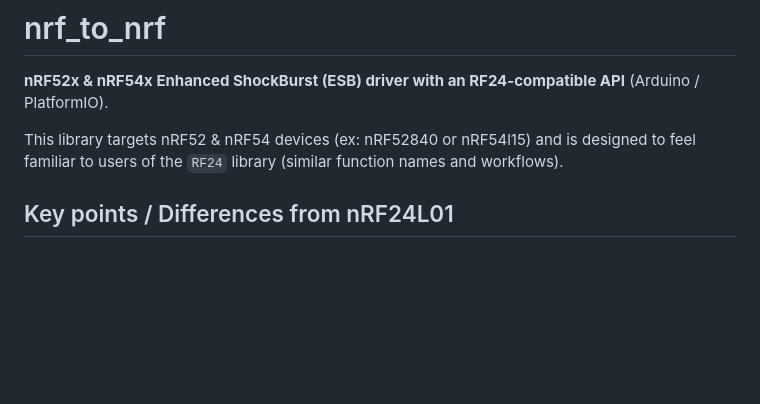
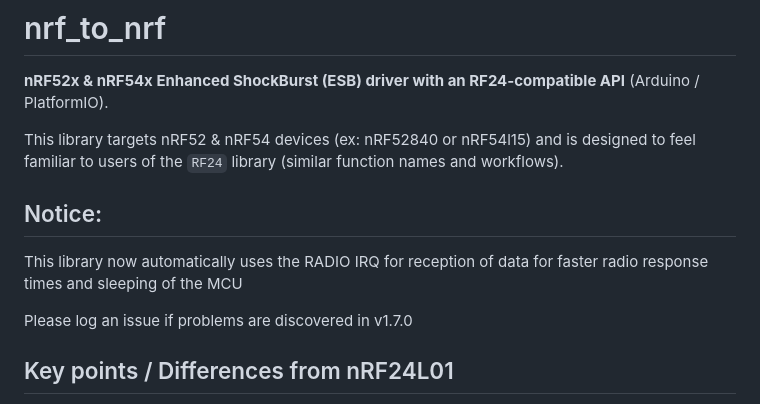
Before and after one commit to TMRh20/nrf_to_nrf, a Markdown page: README.md, the part around the change. Rendered like a GitHub page; blank space fills up the shorter version.

Commit message:
Update README with new library features and notice
Added notice about automatic RADIO IRQ usage and issue logging for v1.7.0.

```diff
--- a/README.md
+++ b/README.md
@@ -6,6 +6,11 @@
 **nRF52x & nRF54x Enhanced ShockBurst (ESB) driver with an RF24-compatible API** (Arduino / PlatformIO).
 
 This library targets nRF52 & nRF54 devices (ex: nRF52840 or nRF54l15) and is designed to feel familiar to users of the `RF24` library (similar function names and workflows).
+
+## Notice:
+This library now automatically uses the RADIO IRQ for reception of data for faster radio response times and sleeping of the MCU
+
+Please log an issue if problems are discovered in v1.7.0
 
 ## Key points / Differences from nRF24L01
 1. Enums like `RF24_PA_MAX` become `NRF_PA_MAX` (etc).
```
